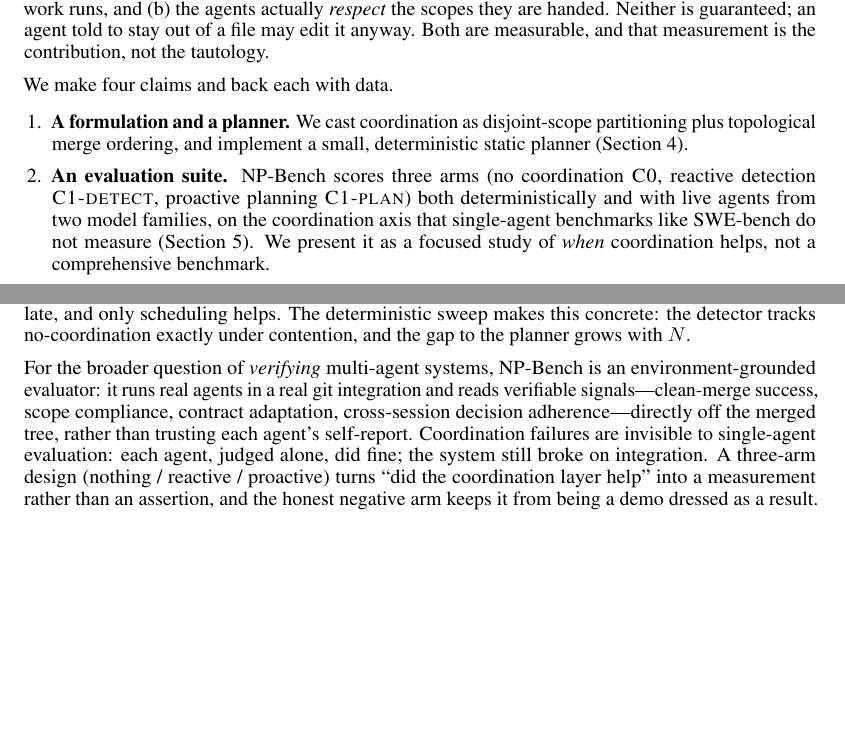
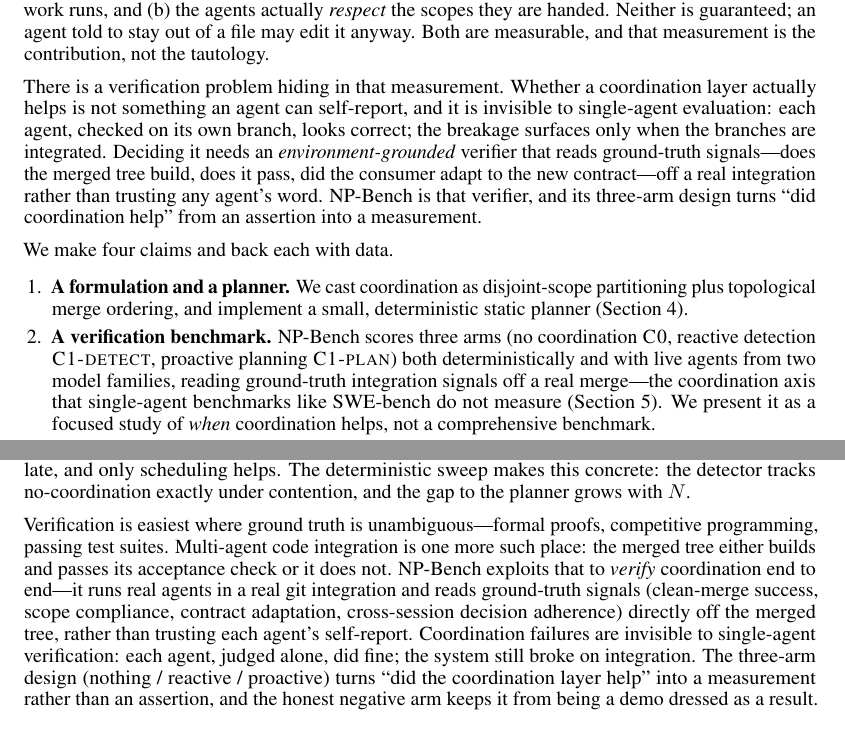
Before and after one commit to sumanyumuku98/Nerveplane, a LaTeX paper (paper/workshop.tex, which reads paper/body.tex): two parts of pages 2 and 8 of 10, joined at a grey line, cut so that both start at the same text, the shorter picture padded with empty space. Compiled offline with pdfLaTeX.

Commit message:
paper: reframe as verification benchmark for the Verify Agents workshop
Foreground NP-Bench as an environment-grounded verifier (intro paragraph,
contribution 2 relabel, abstract line, discussion 'ground truth is clear' hook).
Text-only; no experimental numbers changed. Both builds 10pp, 0 undefined.

```diff
--- a/paper/body.tex
+++ b/paper/body.tex
@@ -54,16 +56,24 @@ objection is the research question in disguise. A schedule helps only if (a) sco
 are handed. Neither is guaranteed; an agent told to stay out of a file may edit it anyway. Both are
 measurable, and that measurement is the contribution, not the tautology.
 
+There is a verification problem hiding in that measurement. Whether a coordination layer actually
+helps is not something an agent can self-report, and it is invisible to single-agent evaluation: each
+agent, checked on its own branch, looks correct; the breakage surfaces only when the branches are
+integrated. Deciding it needs an \emph{environment-grounded} verifier that reads ground-truth
+signals---does the merged tree build, does it pass, did the consumer adapt to the new
+contract---off a real integration rather than trusting any agent's word. NP-Bench is that verifier,
+and its three-arm design turns ``did coordination help'' from an assertion into a measurement.
+
 We make four claims and back each with data.
 \begin{enumerate}[leftmargin=1.4em,itemsep=1pt,topsep=2pt]
 \item \textbf{A formulation and a planner.} We cast coordination as disjoint-scope partitioning plus
 topological merge ordering, and implement a small, deterministic static planner
 (\Cref{sec:planner}).
-\item \textbf{An evaluation suite.} NP-Bench scores three arms (no coordination \arm{C0}, reactive
+\item \textbf{A verification benchmark.} NP-Bench scores three arms (no coordination \arm{C0}, reactive
 detection \arm{C1-detect}, proactive planning \arm{C1-plan}) both deterministically and with live
-agents from two model families, on the coordination axis that single-agent benchmarks like SWE-bench
-do not measure (\Cref{sec:npbench}). We present it as a focused study of \emph{when} coordination
-helps, not a comprehensive benchmark.
+agents from two model families, reading ground-truth integration signals off a real merge---the
+coordination axis that single-agent benchmarks like SWE-bench do not measure (\Cref{sec:npbench}). We
+present it as a focused study of \emph{when} coordination helps, not a comprehensive benchmark.
 \item \textbf{Results with an honest capability analysis.} The planner strictly dominates both
 baselines; a vague reactive warning is worth about as much as nothing to a live agent; and we
 separate the part of the effect that is capability-independent from the part that is not
@@ -543,14 +553,16 @@ the planner. When work is concurrent, agents are fast, or $N$ is large, the warn
 too late, and only scheduling helps. The deterministic sweep makes this concrete: the detector
 tracks no-coordination exactly under contention, and the gap to the planner grows with $N$.
 
-For the broader question of \emph{verifying} multi-agent systems, NP-Bench is an environment-grounded
-evaluator: it runs real agents in a real git integration and reads verifiable signals---clean-merge
-success, scope compliance, contract adaptation, cross-session decision adherence---directly off the
-merged tree, rather than trusting each agent's self-report. Coordination failures are invisible to
-single-agent evaluation: each agent, judged alone, did fine; the system still broke on integration.
-A three-arm design (nothing / reactive / proactive) turns ``did the coordination layer help'' into a
-measurement rather than an assertion, and the honest negative arm keeps it from being a demo dressed
-as a result.
+Verification is easiest where ground truth is unambiguous---formal proofs, competitive programming,
+passing test suites. Multi-agent code integration is one more such place: the merged tree either
+builds and passes its acceptance check or it does not. NP-Bench exploits that to \emph{verify}
+coordination end to end---it runs real agents in a real git integration and reads ground-truth
+signals (clean-merge success, scope compliance, contract adaptation, cross-session decision
+adherence) directly off the merged tree, rather than trusting each agent's self-report. Coordination
+failures are invisible to single-agent verification: each agent, judged alone, did fine; the system
+still broke on integration. The three-arm design (nothing / reactive / proactive) turns ``did the
+coordination layer help'' into a measurement rather than an assertion, and the honest negative arm
+keeps it from being a demo dressed as a result.
 
 \section{Threats to validity}
 \label{sec:threats}
```
Also changed, not shown: paper/arxiv.pdf, paper/workshop.pdf, paper/body.tex (8 more changed lines).
